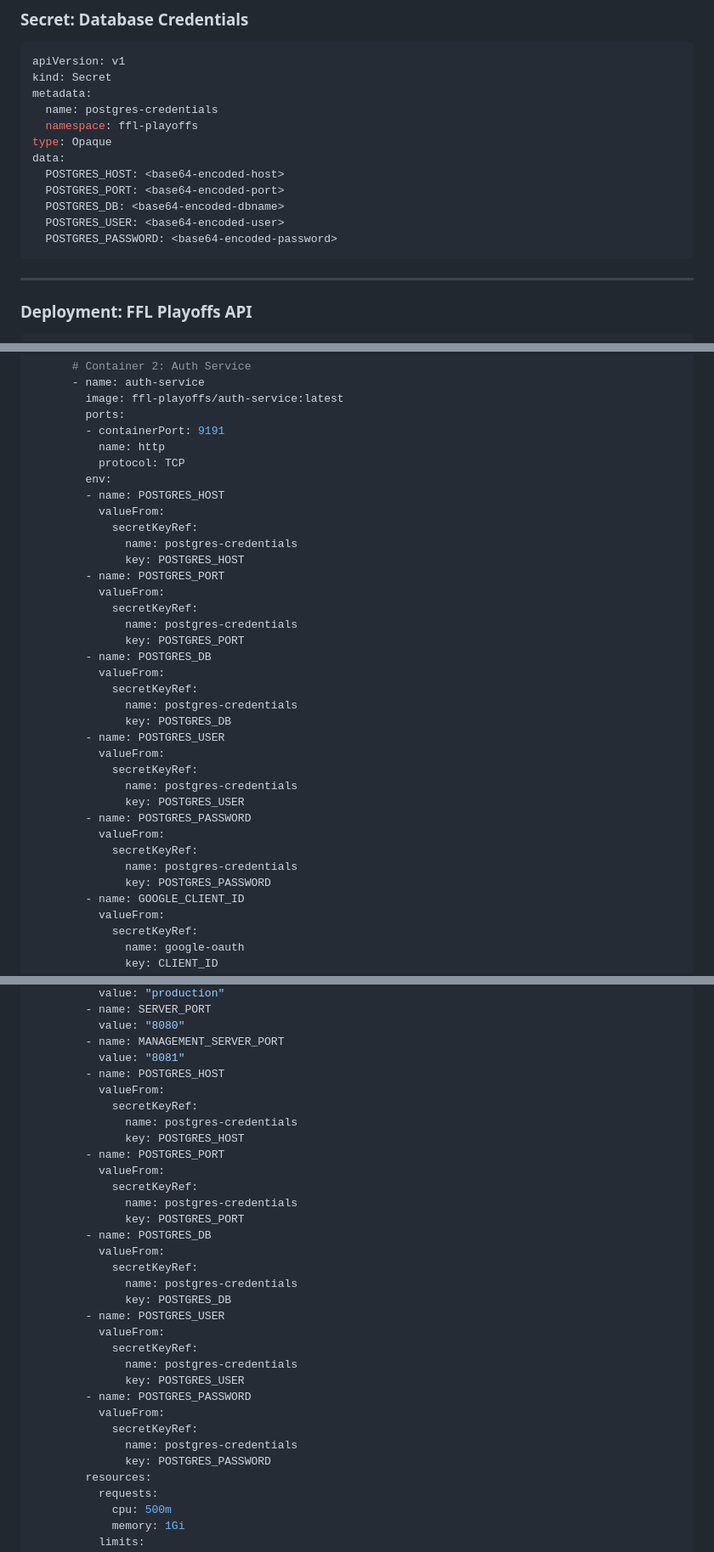
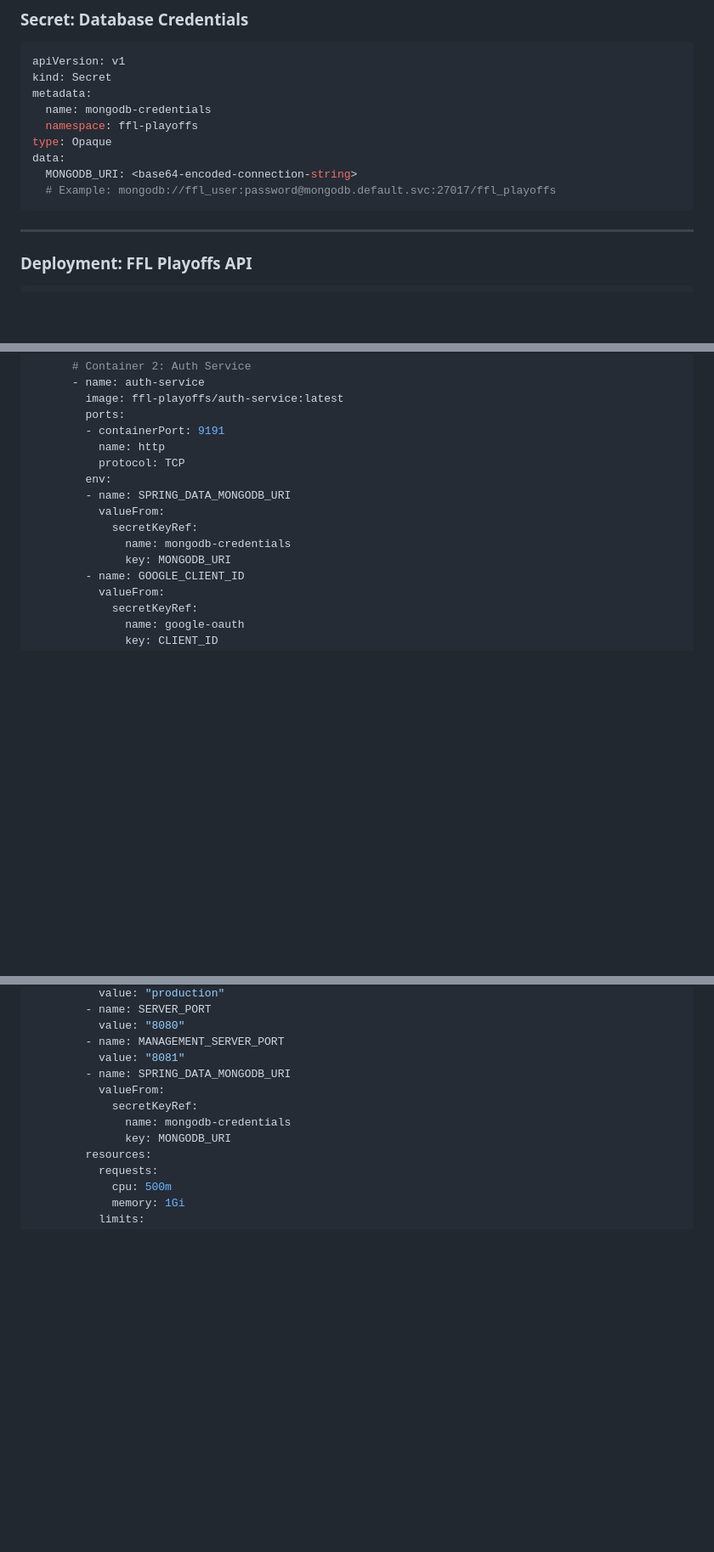
Before and after one commit to egdcrypto/ffl-playoffs, a Markdown page: docs/DEPLOYMENT.md, 3 parts joined by grey strips. Shown at 85% size. Rendered like a GitHub page; blank space fills up the shorter version.

Commit message:
fix: correct database technology from PostgreSQL to MongoDB in deployment docs
- Updated DEPLOYMENT.md to replace all PostgreSQL references with MongoDB
- Changed database query references (line 75)
- Updated Secret from postgres-credentials to mongodb-credentials with MONGODB_URI
- Changed environment variables from POSTGRES_* to SPRING_DATA_MONGODB_URI
- Updated environment variables table for Main API and Auth Service
- Corrected health check response to show MongoDB instead of PostgreSQL
- Updated network policy egress rules (port 5432 → 27017, postgres → mongodb)
- Fixed troubleshooting section with mongosh command instead of psql

Note: README.md, requirements.md, and ARCHITECTURE.md already correctly referenced MongoDB

🤖 Generated with [Claude Code](https://claude.com/claude-code)

Co-Authored-By: Claude <noreply@anthropic.com>

````diff
--- a/docs/DEPLOYMENT.md
+++ b/docs/DEPLOYMENT.md
@@ -387,15 +387,12 @@ kubectl create secret tls envoy-tls \
 apiVersion: v1
 kind: Secret
 metadata:
-  name: postgres-credentials
+  name: mongodb-credentials
   namespace: ffl-playoffs
 type: Opaque
 data:
-  POSTGRES_HOST: <base64-encoded-host>
-  POSTGRES_PORT: <base64-encoded-port>
-  POSTGRES_DB: <base64-encoded-dbname>
-  POSTGRES_USER: <base64-encoded-user>
-  POSTGRES_PASSWORD: <base64-encoded-password>
+  MONGODB_URI: <base64-encoded-connection-string>
+  # Example: mongodb://ffl_user:password@mongodb.default.svc:27017/ffl_playoffs
 ```
 
 ---
@@ -464,31 +461,11 @@ spec:
           name: http
           protocol: TCP
         env:
-        - name: POSTGRES_HOST
+        - name: SPRING_DATA_MONGODB_URI
           valueFrom:
             secretKeyRef:
-              name: postgres-credentials
-              key: POSTGRES_HOST
-        - name: POSTGRES_PORT
-          valueFrom:
-            secretKeyRef:
-              name: postgres-credentials
-              key: POSTGRES_PORT
-        - name: POSTGRES_DB
-          valueFrom:
-            secretKeyRef:
-              name: postgres-credentials
-              key: POSTGRES_DB
-        - name: POSTGRES_USER
-          valueFrom:
-            secretKeyRef:
-              name: postgres-credentials
-              key: POSTGRES_USER
-        - name: POSTGRES_PASSWORD
-          valueFrom:
-            secretKeyRef:
-              name: postgres-credentials
-              key: POSTGRES_PASSWORD
+              name: mongodb-credentials
+              key: MONGODB_URI
         - name: GOOGLE_CLIENT_ID
           valueFrom:
             secretKeyRef:
@@ -531,31 +508,11 @@ spec:
           value: "8080"
         - name: MANAGEMENT_SERVER_PORT
           value: "8081"
-        - name: POSTGRES_HOST
+        - name: SPRING_DATA_MONGODB_URI
           valueFrom:
             secretKeyRef:
-              name: postgres-credentials
-              key: POSTGRES_HOST
-        - name: POSTGRES_PORT
-          valueFrom:
-            secretKeyRef:
-              name: postgres-credentials
-              key: POSTGRES_PORT
-        - name: POSTGRES_DB
-          valueFrom:
-            secretKeyRef:
-              name: postgres-credentials
-              key: POSTGRES_DB
-        - name: POSTGRES_USER
-          valueFrom:
-            secretKeyRef:
-              name: postgres-credentials
-              key: POSTGRES_USER
-        - name: POSTGRES_PASSWORD
-          valueFrom:
-            secretKeyRef:
-              name: postgres-credentials
-              key: POSTGRES_PASSWORD
+              name: mongodb-credentials
+              key: MONGODB_URI
         resources:
           requests:
             cpu: 500m
````
Also changed, not shown: other parts of docs/DEPLOYMENT.md (+22 -30 lines).
